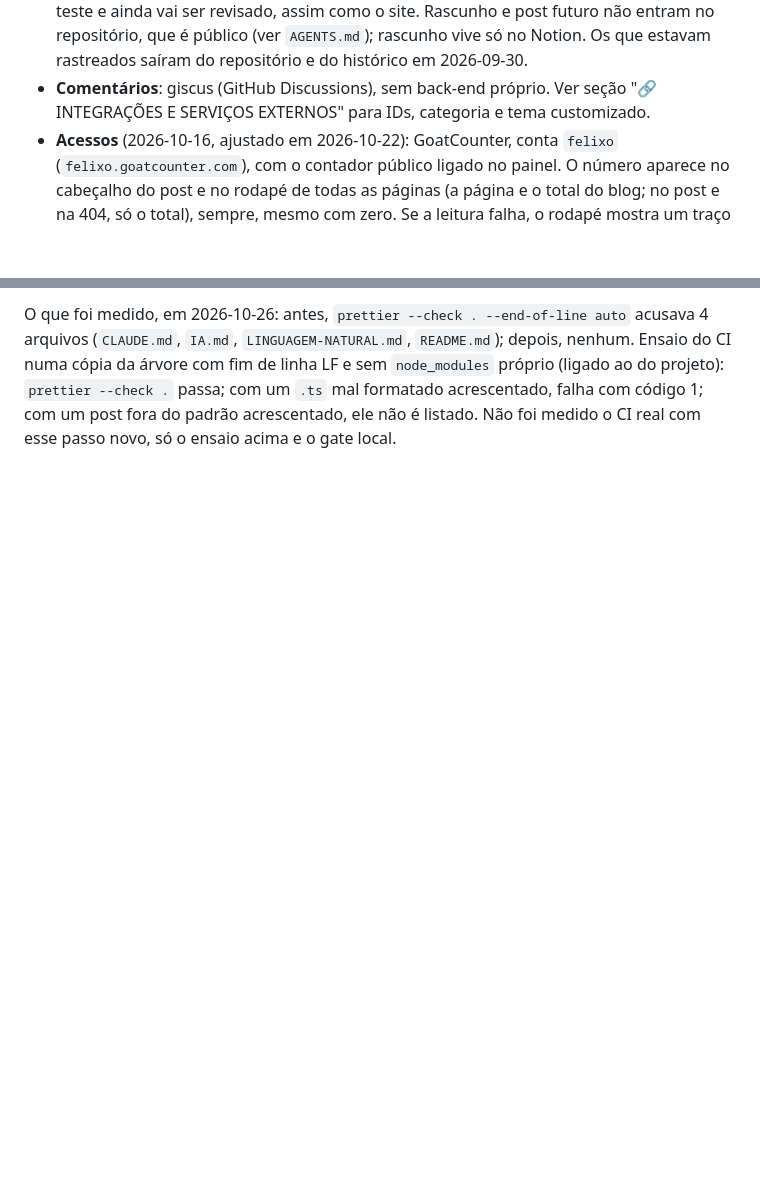
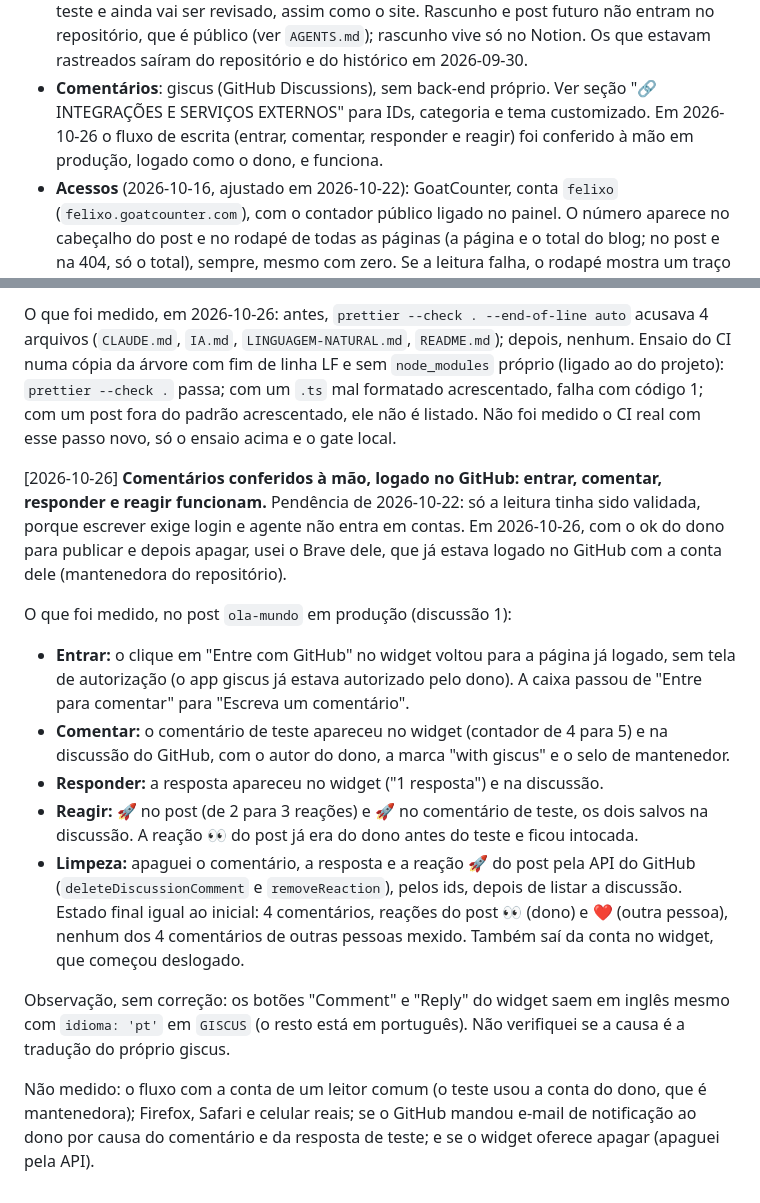
Before and after one commit to Felipe-Alcantara/felixo-blog, a Markdown page: IA.md, 2 parts joined by grey strips. Drawn GitHub-style; blank space fills up the shorter version.

Commit message:
docs: registra no IA.md o teste de comentar, responder e reagir no giscus
Co-Authored-By: Claude Sonnet 5.5 <noreply@anthropic.com>
Claude-Session: https://claude.ai/code/session_01VN6y9Bb3r7B7LnTu3Qi5vk

```diff
--- a/IA.md
+++ b/IA.md
@@ -93,6 +93,8 @@
   repositório e do histórico em 2026-09-30.
 - **Comentários**: giscus (GitHub Discussions), sem back-end próprio. Ver seção
   "🔗 INTEGRAÇÕES E SERVIÇOS EXTERNOS" para IDs, categoria e tema customizado.
+  Em 2026-10-26 o fluxo de escrita (entrar, comentar, responder e reagir) foi
+  conferido à mão em produção, logado como o dono, e funciona.
 - **Acessos** (2026-10-16, ajustado em 2026-10-22): GoatCounter, conta `felixo`
   (`felixo.goatcounter.com`), com o contador público ligado no painel. O número
   aparece no cabeçalho do post e no rodapé de todas as páginas (a página e o
@@ -2285,3 +2287,36 @@ depois, nenhum. Ensaio do CI numa cópia da árvore com fim de linha LF e sem
 um `.ts` mal formatado acrescentado, falha com código 1; com um post fora do
 padrão acrescentado, ele não é listado. Não foi medido o CI real com esse passo
 novo, só o ensaio acima e o gate local.
+
+[2026-10-26] **Comentários conferidos à mão, logado no GitHub: entrar, comentar,
+responder e reagir funcionam.** Pendência de 2026-10-22: só a leitura tinha sido
+validada, porque escrever exige login e agente não entra em contas. Em
+2026-10-26, com o ok do dono para publicar e depois apagar, usei o Brave dele,
+que já estava logado no GitHub com a conta dele (mantenedora do repositório).
+
+O que foi medido, no post `ola-mundo` em produção (discussão 1):
+
+- **Entrar:** o clique em "Entre com GitHub" no widget voltou para a página já
+  logado, sem tela de autorização (o app giscus já estava autorizado pelo dono).
+  A caixa passou de "Entre para comentar" para "Escreva um comentário".
+- **Comentar:** o comentário de teste apareceu no widget (contador de 4 para 5)
+  e na discussão do GitHub, com o autor do dono, a marca "with giscus" e o selo
+  de mantenedor.
+- **Responder:** a resposta apareceu no widget ("1 resposta") e na discussão.
+- **Reagir:** 🚀 no post (de 2 para 3 reações) e 🚀 no comentário de teste, os
+  dois salvos na discussão. A reação 👀 do post já era do dono antes do teste e
+  ficou intocada.
+- **Limpeza:** apaguei o comentário, a resposta e a reação 🚀 do post pela API
+  do GitHub (`deleteDiscussionComment` e `removeReaction`), pelos ids, depois de
+  listar a discussão. Estado final igual ao inicial: 4 comentários, reações do
+  post 👀 (dono) e ❤️ (outra pessoa), nenhum dos 4 comentários de outras pessoas
+  mexido. Também saí da conta no widget, que começou deslogado.
+
+Observação, sem correção: os botões "Comment" e "Reply" do widget saem em inglês
+mesmo com `idioma: 'pt'` em `GISCUS` (o resto está em português). Não verifiquei
+se a causa é a tradução do próprio giscus.
+
+Não medido: o fluxo com a conta de um leitor comum (o teste usou a conta do
+dono, que é mantenedora); Firefox, Safari e celular reais; se o GitHub mandou
+e-mail de notificação ao dono por causa do comentário e da resposta de teste; e
+se o widget oferece apagar (apaguei pela API).
```
